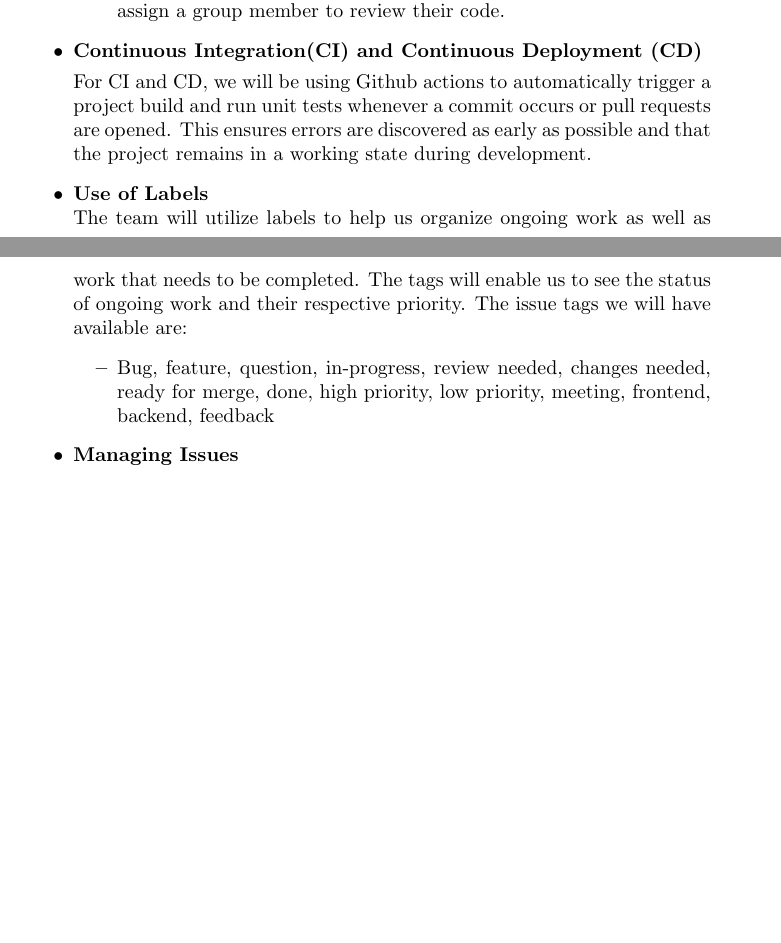
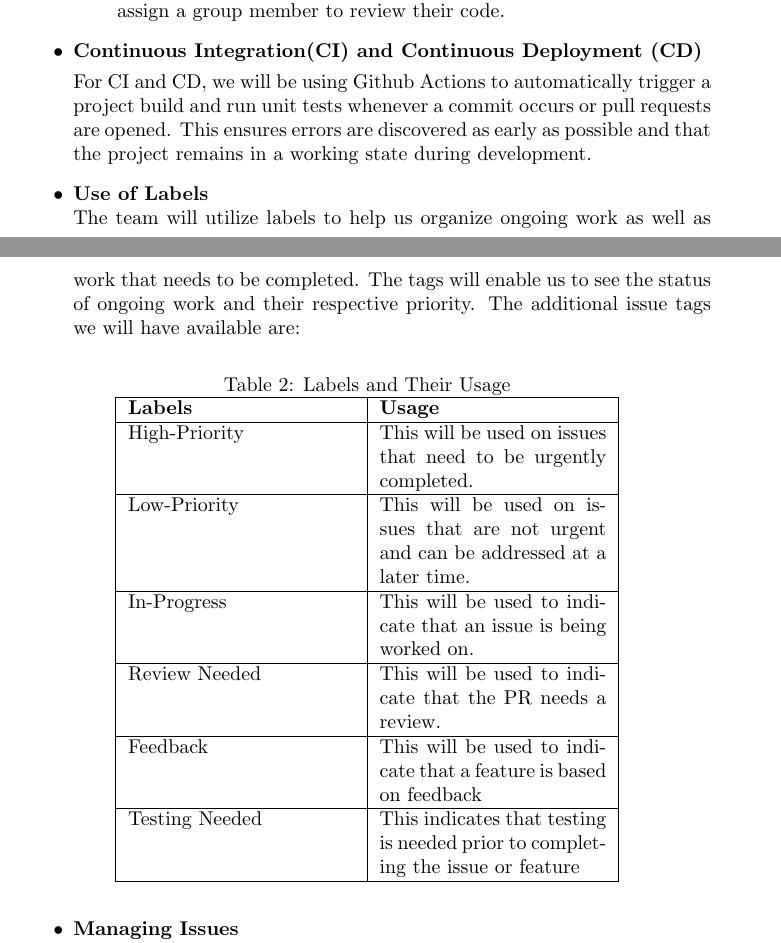
Before and after one commit to 4G06-CAPSTONE-2025/Reading4All, a LaTeX document (docs/DevelopmentPlan/DevelopmentPlan.tex): two parts of pages 4 and 5 of 17, joined at a grey line, cut so that both start at the same text, the shorter picture padded with empty space. Compiled offline with pdfLaTeX.

Commit message:
Updated table for labels

```diff
--- a/docs/DevelopmentPlan/DevelopmentPlan.tex
+++ b/docs/DevelopmentPlan/DevelopmentPlan.tex
@@ -136,16 +136,36 @@ The defined roles and responsibilities per team member is as follows:
 
 	\item\textbf{Continuous Integration(CI) and Continuous Deployment (CD)}
 
-  For CI and CD, we will be using Github actions to automatically trigger a project build and run unit tests
+  For CI and CD, we will be using Github Actions to automatically trigger a project build and run unit tests
   whenever a commit occurs or pull requests are opened. This ensures errors are discovered as early as possible
   and that the project remains in a working state during development.
 
   \item \textbf{Use of Labels} \newline
   The team will utilize labels to help us organize ongoing work as well as work that needs to be completed. The tags will enable us to see the status of ongoing work and their respective priority.
-    The issue tags we will have available are:
-     \begin{itemize}
-        \item Bug, feature, question, in-progress, review needed, changes needed, ready for merge, done, high priority, low priority, meeting, frontend, backend, feedback
-    \end{itemize}
+    The additional issue tags we will have available are:
+
+    \begin{table}[!htbp]
+      \centering
+      \caption{Labels and Their Usage}
+      \begin{tabular}{|p{4cm}|p{4cm}|}
+      \hline
+      \textbf{Labels} & \textbf{Usage} \\
+      \hline
+      High-Priority & This will be used on issues that need to be urgently completed.\\
+      \hline
+      Low-Priority & This will be used on issues that are not urgent and can be addressed at a later time.\\
+      \hline
+      In-Progress & This will be used to indicate that an issue is being worked on.\\
+      \hline
+      Review Needed & This will be used to indicate that the PR needs a review.\\
+      \hline
+      Feedback & This will be used to indicate that a feature is based on feedback \\
+      \hline
+      Testing Needed & This indicates that testing is needed prior to completing the issue or feature\\
+      \hline
+      \end{tabular}
+    \end{table}
+
    \item \textbf{Managing Issues}\newline
   We will utilize the capTemplate template issues for tracking attendance, peer review, supervisor, TA, and team meetings. Furthermore, issues that fall outside these categories will utilize the blank issue and the labels mentioned above. \newline
   The issue will have a clear title, description and an owner to be responsible for the issue. This will ensure issues are easily identified and managed. Once an issue has been resolved, it will be linked to the PR containing the code, allowing the team to keep track of the issue's status.
```
